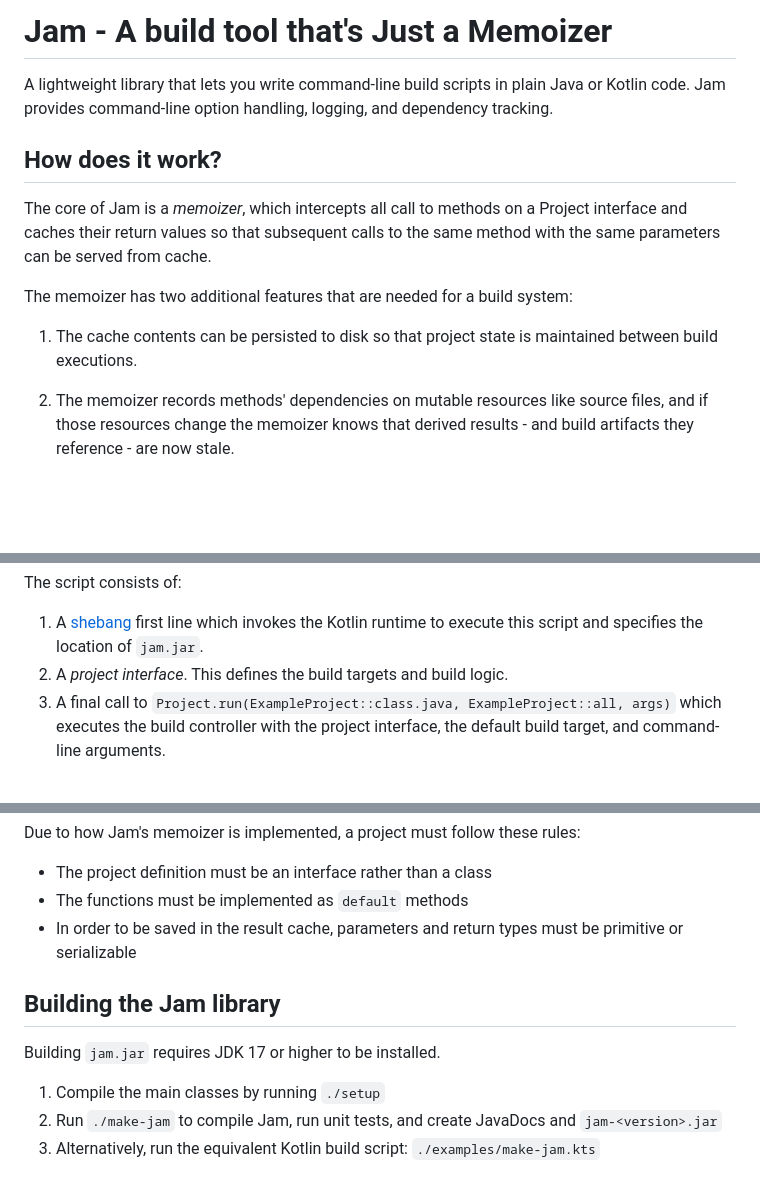
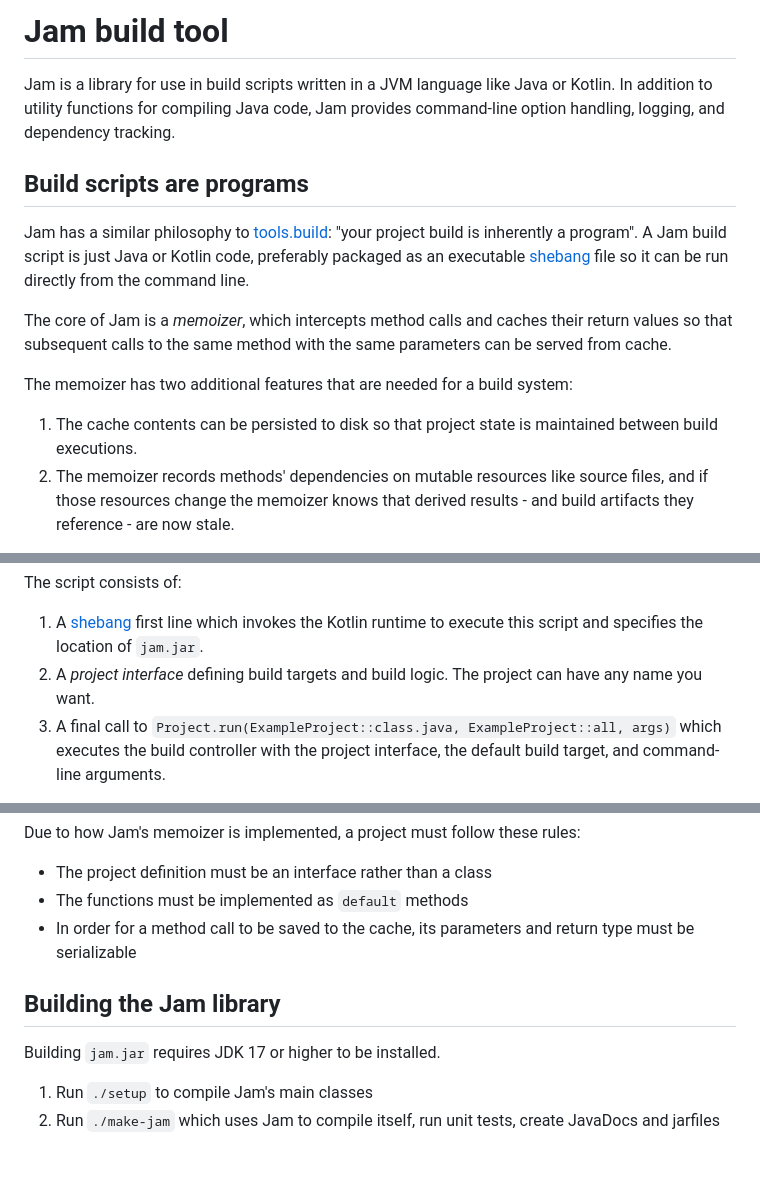
Before and after one commit to gilesjb/jam, a Markdown page: README.md, 3 parts joined by grey strips. Rendered like a GitHub page; blank space fills up the shorter version.

```diff
--- a/README.md
+++ b/README.md
@@ -1,17 +1,21 @@
-# Jam - A build tool that's Just a Memoizer
+# Jam build tool
 
-A lightweight library that lets you write command-line build scripts in plain Java or Kotlin code.
+Jam is a library for use in build scripts written in a JVM language like Java or Kotlin.
+In addition to utility functions for compiling Java code,
 Jam provides command-line option handling, logging, and dependency tracking.
 
 
-## How does it work?
+## Build scripts are programs
 
-The core of Jam is a *memoizer*, which intercepts all call to methods on a Project interface and caches their return values so that subsequent calls to the same method with the same parameters can be served from cache.
+Jam has a similar philosophy to [tools.build](https://clojure.org/guides/tools_build):
+"your project build is inherently a program".
+A Jam build script is just Java or Kotlin code, preferably packaged as an executable [shebang](https://en.wikipedia.org/wiki/Shebang_(Unix)) file so it can be run directly from the command line.
+
+The core of Jam is a *memoizer*, which intercepts method calls and caches their return values so that subsequent calls to the same method with the same parameters can be served from cache.
 
 The memoizer has two additional features that are needed for a build system:
 
 1. The cache contents can be persisted to disk so that project state is maintained between build executions.
-
 2. The memoizer records methods' dependencies on mutable resources like source files, and if those resources change the memoizer knows that derived results - and build artifacts they reference - are now stale.
 
 >Jam's memoizer has a `dependsOn()` method which is conceptually similar to `useState()` in React
@@ -50,7 +54,7 @@ Project.run(ExampleProject::class.java, ExampleProject::all, args)
 The script consists of:
 
 1. A [shebang](https://en.wikipedia.org/wiki/Shebang_(Unix)) first line which invokes the Kotlin runtime to execute this script and specifies the location of `jam.jar`.
-2. A *project interface*. This defines the build targets and build logic.
+2. A *project interface* defining build targets and build logic. The project can have any name you want.
 3. A final call to `Project.run(ExampleProject::class.java, ExampleProject::all, args)` which executes the build controller with the project interface, the default build target, and command-line arguments.
 
 </details>
@@ -177,12 +181,11 @@ Due to how Jam's memoizer is implemented, a project must follow these rules:
 
 * The project definition must be an interface rather than a class
 * The functions must be implemented as `default` methods
-* In order to be saved in the result cache, parameters and return types must be primitive or serializable
+* In order for a method call to be saved to the cache, its parameters and return type must be serializable
 
 ## Building the Jam library
 
 Building `jam.jar` requires JDK 17 or higher to be installed.
 
-1. Compile the main classes by running `./setup`
-2. Run `./make-jam` to compile Jam, run unit tests, and create JavaDocs and `jam-<version>.jar`
-3. Alternatively, run the equivalent Kotlin build script: `./examples/make-jam.kts`
+1. Run `./setup` to compile Jam's main classes
+2. Run `./make-jam` which uses Jam to compile itself, run unit tests, create JavaDocs and jarfiles
```
